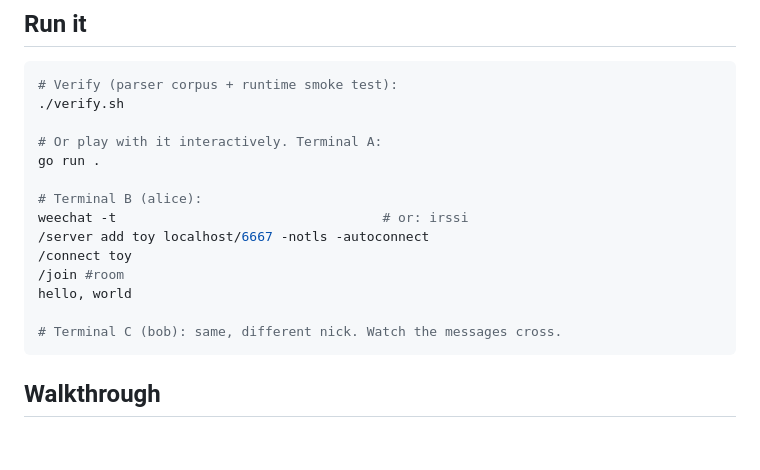
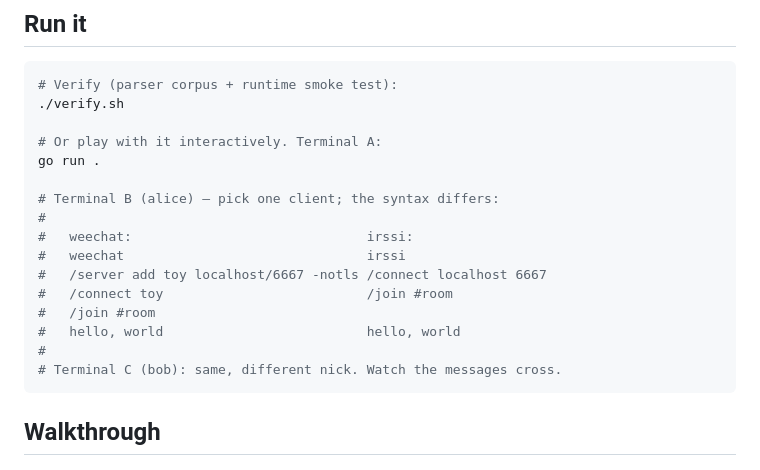
Before and after one commit to linoscope/agent-irc, a Markdown page: 02-channels/README.md, the part around the change. GitHub-like rendering; blank space fills up the shorter version.

````diff
--- a/02-channels/README.md
+++ b/02-channels/README.md
@@ -101,13 +101,15 @@ By the end of this chapter, two `weechat` clients can connect, JOIN the same cha
 # Or play with it interactively. Terminal A:
 go run .
 
-# Terminal B (alice):
-weechat -t                                  # or: irssi
-/server add toy localhost/6667 -notls -autoconnect
-/connect toy
-/join #room
-hello, world
-
+# Terminal B (alice) — pick one client; the syntax differs:
+#
+#   weechat:                              irssi:
+#   weechat                               irssi
+#   /server add toy localhost/6667 -notls /connect localhost 6667
+#   /connect toy                          /join #room
+#   /join #room
+#   hello, world                          hello, world
+#
 # Terminal C (bob): same, different nick. Watch the messages cross.
 ```
 
````
Also changed, not shown: 04-retiring-the-toy/README.md (+10 -3 lines), 07-custom-sasl-erc8004/README.md (+1 -1 lines).
